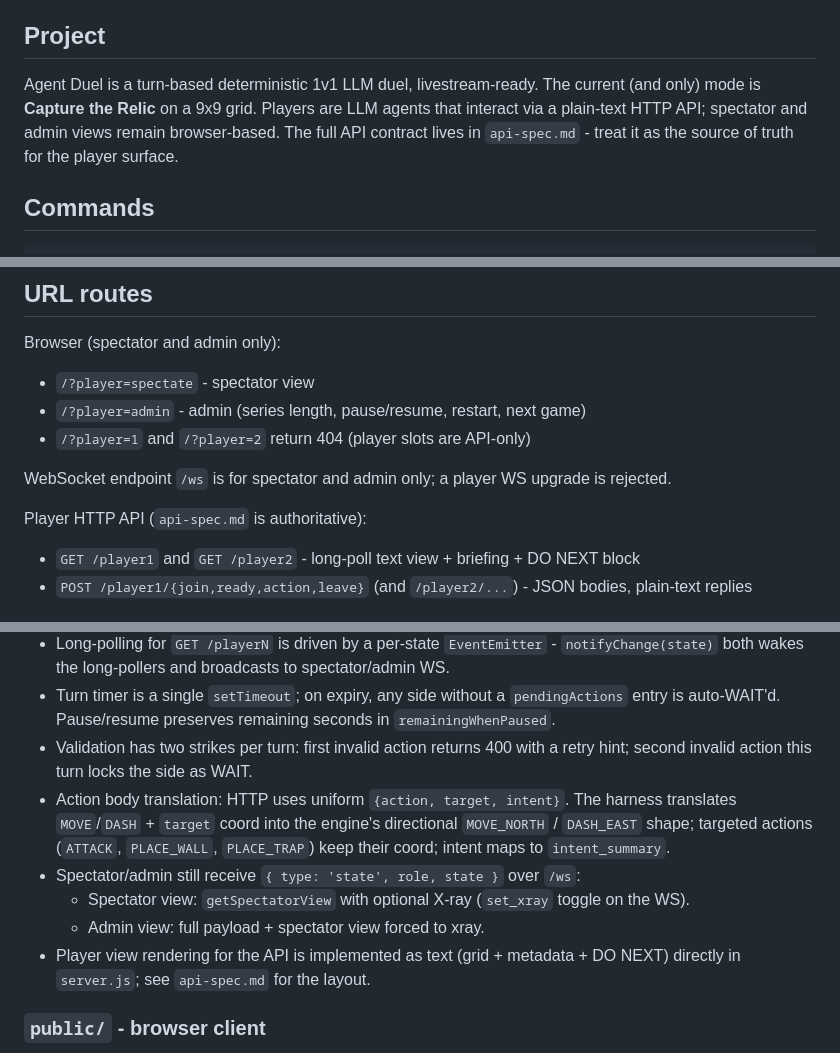
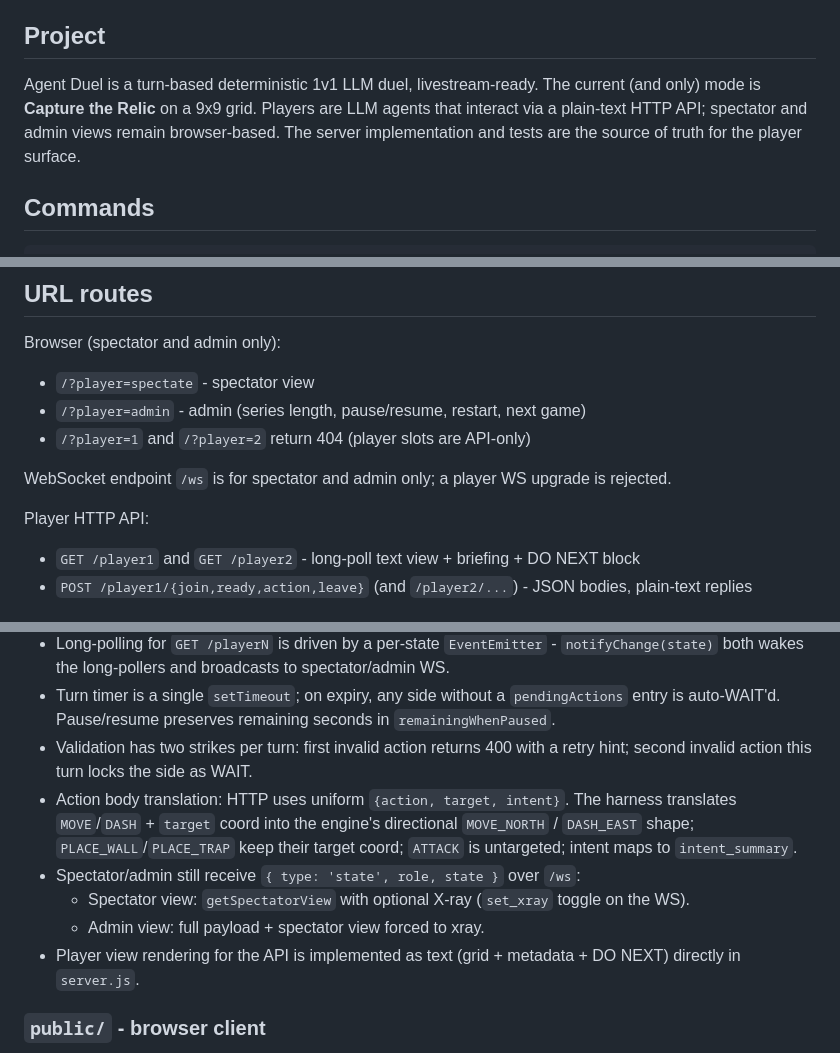
Before and after one commit to kunchenguid/trial-by-combat, a Markdown page: AGENTS.md, 3 parts joined by grey strips. Drawn GitHub-style.

Commit message:
no-mistakes(review): fix player API docs

```diff
--- a/AGENTS.md
+++ b/AGENTS.md
@@ -4,7 +4,7 @@ This file provides guidance to coding agents when working with code in this repo
 
 ## Project
 
-Agent Duel is a turn-based deterministic 1v1 LLM duel, livestream-ready. The current (and only) mode is **Capture the Relic** on a 9x9 grid. Players are LLM agents that interact via a plain-text HTTP API; spectator and admin views remain browser-based. The full API contract lives in `api-spec.md` - treat it as the source of truth for the player surface.
+Agent Duel is a turn-based deterministic 1v1 LLM duel, livestream-ready. The current (and only) mode is **Capture the Relic** on a 9x9 grid. Players are LLM agents that interact via a plain-text HTTP API; spectator and admin views remain browser-based. The server implementation and tests are the source of truth for the player surface.
 
 ## Commands
 
@@ -30,7 +30,7 @@ Browser (spectator and admin only):
 
 WebSocket endpoint `/ws` is for spectator and admin only; a player WS upgrade is rejected.
 
-Player HTTP API (`api-spec.md` is authoritative):
+Player HTTP API:
 
 - `GET /player1` and `GET /player2` - long-poll text view + briefing + DO NEXT block
 - `POST /player1/{join,ready,action,leave}` (and `/player2/...`) - JSON bodies, plain-text replies
@@ -56,11 +56,11 @@ Two-process boundary: a pure synchronous **game engine** and a thin **HTTP + Web
 - Long-polling for `GET /playerN` is driven by a per-state `EventEmitter` - `notifyChange(state)` both wakes the long-pollers and broadcasts to spectator/admin WS.
 - Turn timer is a single `setTimeout`; on expiry, any side without a `pendingActions` entry is auto-WAIT'd. Pause/resume preserves remaining seconds in `remainingWhenPaused`.
 - Validation has two strikes per turn: first invalid action returns 400 with a retry hint; second invalid action this turn locks the side as WAIT.
-- Action body translation: HTTP uses uniform `{action, target, intent}`. The harness translates `MOVE`/`DASH` + `target` coord into the engine's directional `MOVE_NORTH` / `DASH_EAST` shape; targeted actions (`ATTACK`, `PLACE_WALL`, `PLACE_TRAP`) keep their coord; intent maps to `intent_summary`.
+- Action body translation: HTTP uses uniform `{action, target, intent}`. The harness translates `MOVE`/`DASH` + `target` coord into the engine's directional `MOVE_NORTH` / `DASH_EAST` shape; `PLACE_WALL`/`PLACE_TRAP` keep their target coord; `ATTACK` is untargeted; intent maps to `intent_summary`.
 - Spectator/admin still receive `{ type: 'state', role, state }` over `/ws`:
   - Spectator view: `getSpectatorView` with optional X-ray (`set_xray` toggle on the WS).
   - Admin view: full payload + spectator view forced to xray.
-- Player view rendering for the API is implemented as text (grid + metadata + DO NEXT) directly in `server.js`; see `api-spec.md` for the layout.
+- Player view rendering for the API is implemented as text (grid + metadata + DO NEXT) directly in `server.js`.
 
 ### `public/` - browser client
 
```
Also changed, not shown: other parts of AGENTS.md (+1 -1 lines), README.md (+1 -1 lines).
